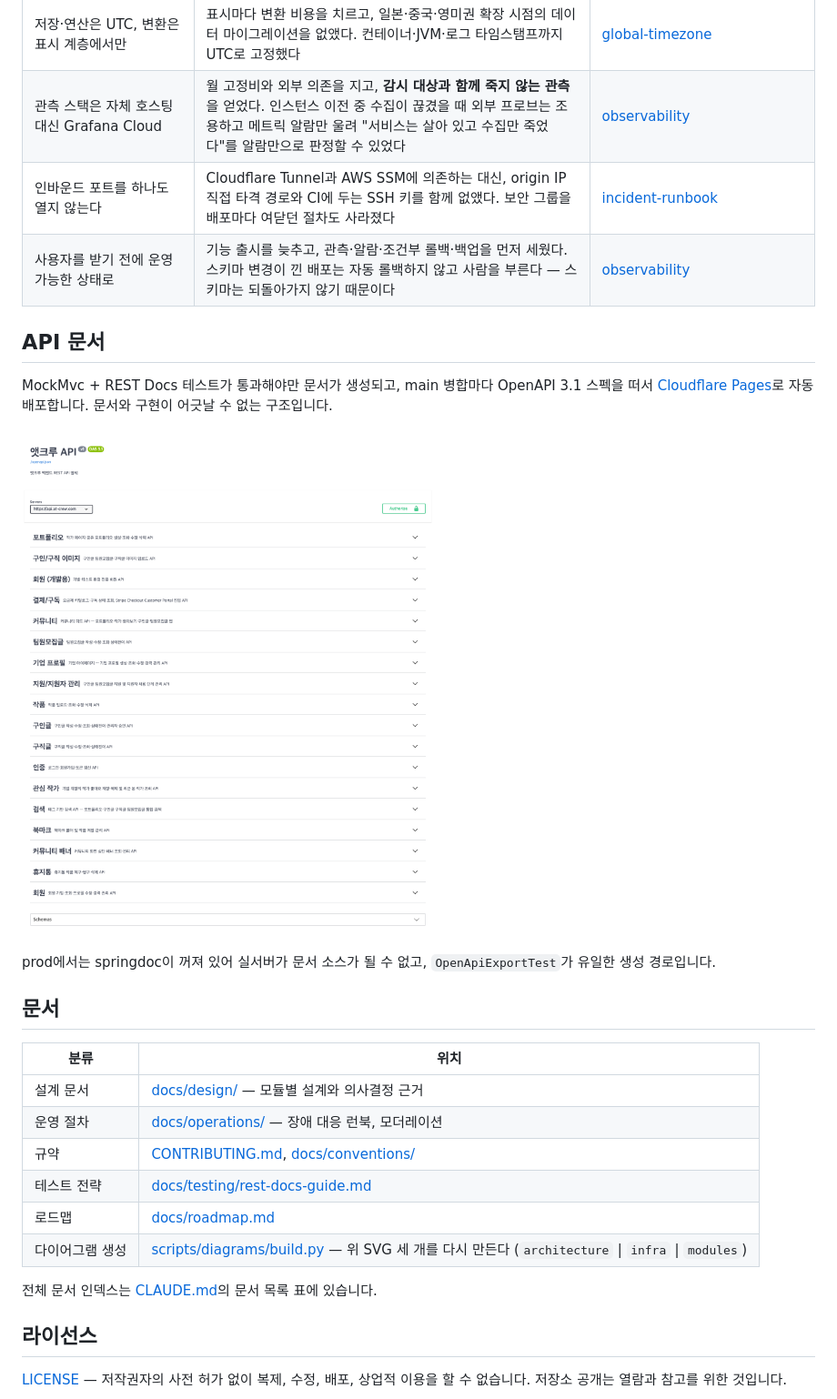
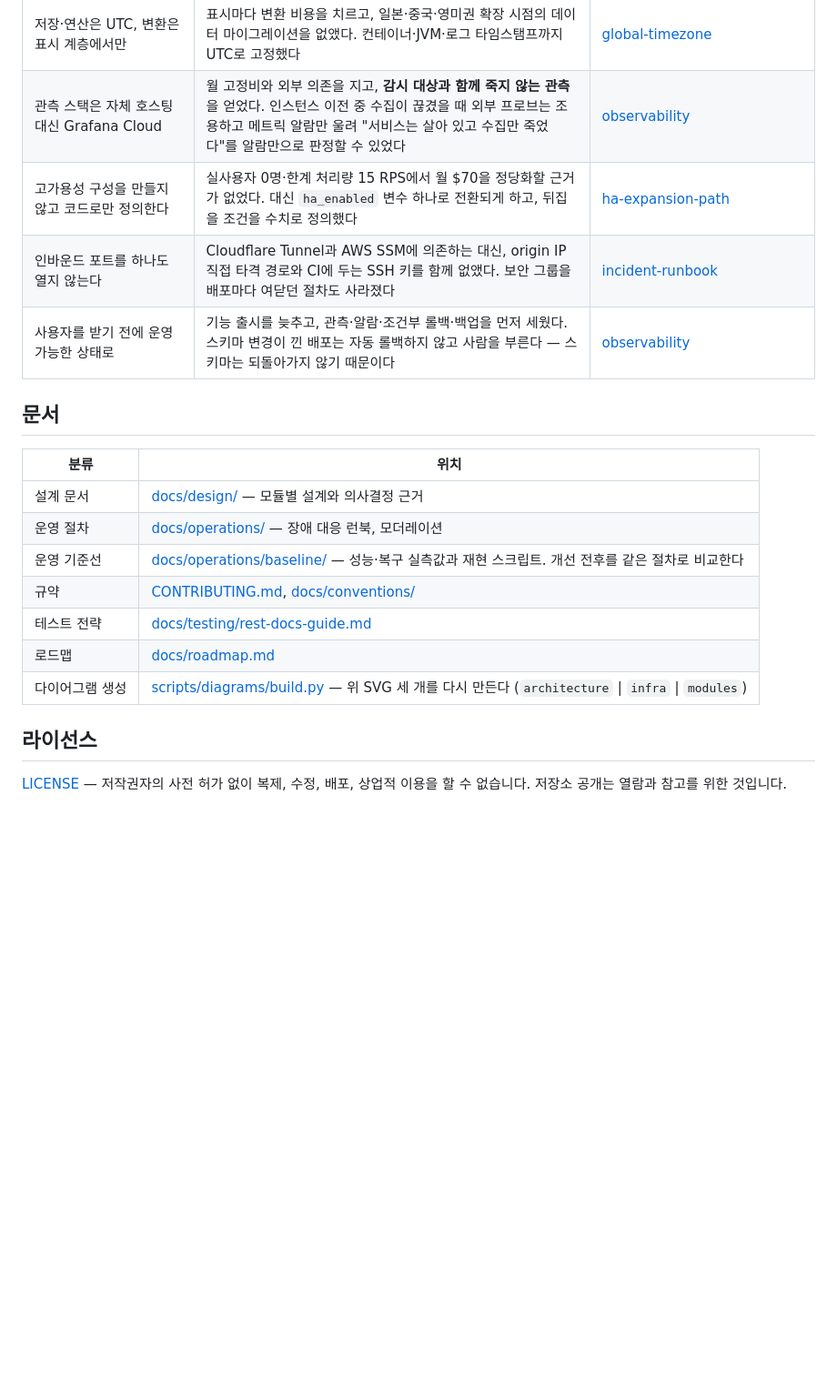
Before and after one commit to pack-in/at-crew-backend, a Markdown page: README.md, the part around one of its changes. Shown at 91% size. GitHub-like rendering; blank space fills up the shorter version.

```diff
--- a/README.md
+++ b/README.md
@@ -85,17 +86,9 @@
 | 검색은 Elasticsearch 조회 전용 색인으로 분리 | 색인 동기화 복잡도와 메모리 1GB를 내주고, 7개 축 다중선택 필터(담당 업무 22종·장르 29종 등)와 한국어 관련도 검색을 얻었다. 원본은 MariaDB에 두고 도메인 이벤트로만 동기화한다 | [search-module](docs/design/search-module-design.md) |
 | 저장·연산은 UTC, 변환은 표시 계층에서만 | 표시마다 변환 비용을 치르고, 일본·중국·영미권 확장 시점의 데이터 마이그레이션을 없앴다. 컨테이너·JVM·로그 타임스탬프까지 UTC로 고정했다 | [global-timezone](docs/design/global-timezone-strategy.md) |
 | 관측 스택은 자체 호스팅 대신 Grafana Cloud | 월 고정비와 외부 의존을 지고, **감시 대상과 함께 죽지 않는 관측**을 얻었다. 인스턴스 이전 중 수집이 끊겼을 때 외부 프로브는 조용하고 메트릭 알람만 울려 "서비스는 살아 있고 수집만 죽었다"를 알람만으로 판정할 수 있었다 | [observability](docs/design/observability-design.md) |
+| 고가용성 구성을 만들지 않고 코드로만 정의한다 | 실사용자 0명·한계 처리량 15 RPS에서 월 $70을 정당화할 근거가 없었다. 대신 `ha_enabled` 변수 하나로 전환되게 하고, 뒤집을 조건을 수치로 정의했다 | [ha-expansion-path](docs/design/ha-expansion-path.md) |
 | 인바운드 포트를 하나도 열지 않는다 | Cloudflare Tunnel과 AWS SSM에 의존하는 대신, origin IP 직접 타격 경로와 CI에 두는 SSH 키를 함께 없앴다. 보안 그룹을 배포마다 여닫던 절차도 사라졌다 | [incident-runbook](docs/operations/incident-runbook.md) |
 | 사용자를 받기 전에 운영 가능한 상태로 | 기능 출시를 늦추고, 관측·알람·조건부 롤백·백업을 먼저 세웠다. 스키마 변경이 낀 배포는 자동 롤백하지 않고 사람을 부른다 — 스키마는 되돌아가지 않기 때문이다 | [observability](docs/design/observability-design.md) |
-
-## API 문서
-
-MockMvc + REST Docs 테스트가 통과해야만 문서가 생성되고, main 병합마다 OpenAPI 3.1 스펙을 떠서
-[Cloudflare Pages](https://at-crew-api-docs.pages.dev/)로 자동 배포합니다. 문서와 구현이 어긋날 수 없는 구조입니다.
-
-![AT-CREW API 문서 (Swagger UI)](docs/assets/swagger-ui.png)
-
-prod에서는 springdoc이 꺼져 있어 실서버가 문서 소스가 될 수 없고, `OpenApiExportTest`가 유일한 생성 경로입니다.
 
 ## 문서
 
@@ -103,13 +96,12 @@ prod에서는 springdoc이 꺼져 있어 실서버가 문서 소스가 될 수
 |---|---|
 | 설계 문서 | [docs/design/](docs/design/) — 모듈별 설계와 의사결정 근거 |
 | 운영 절차 | [docs/operations/](docs/operations/) — 장애 대응 런북, 모더레이션 |
+| 운영 기준선 | [docs/operations/baseline/](docs/operations/baseline/) — 성능·복구 실측값과 재현 스크립트. 개선 전후를 같은 절차로 비교한다 |
 | 규약 | [CONTRIBUTING.md](CONTRIBUTING.md), [docs/conventions/](docs/conventions/) |
 | 테스트 전략 | [docs/testing/rest-docs-guide.md](docs/testing/rest-docs-guide.md) |
 | 로드맵 | [docs/roadmap.md](docs/roadmap.md) |
 | 다이어그램 생성 | [scripts/diagrams/build.py](scripts/diagrams/build.py) — 위 SVG 세 개를 다시 만든다 (`architecture` \| `infra` \| `modules`) |
 
-전체 문서 인덱스는 [CLAUDE.md](CLAUDE.md)의 문서 목록 표에 있습니다.
-
 ## 라이선스
 
 [LICENSE](LICENSE) — 저작권자의 사전 허가 없이 복제, 수정, 배포, 상업적 이용을 할 수 없습니다.
```
Also changed, not shown: other parts of README.md (+12 -11 lines).
